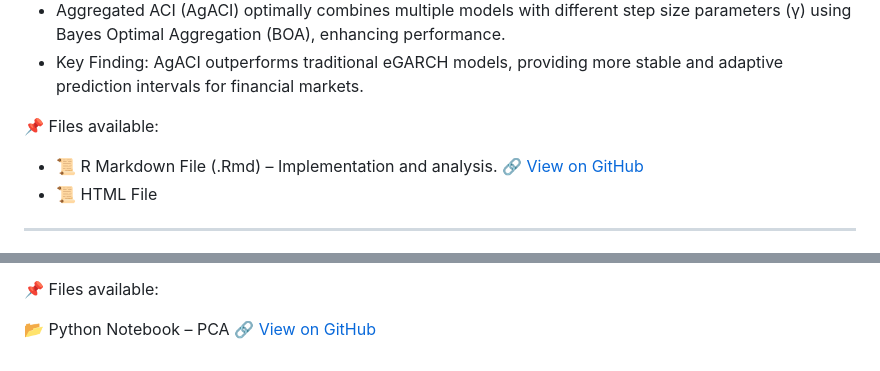
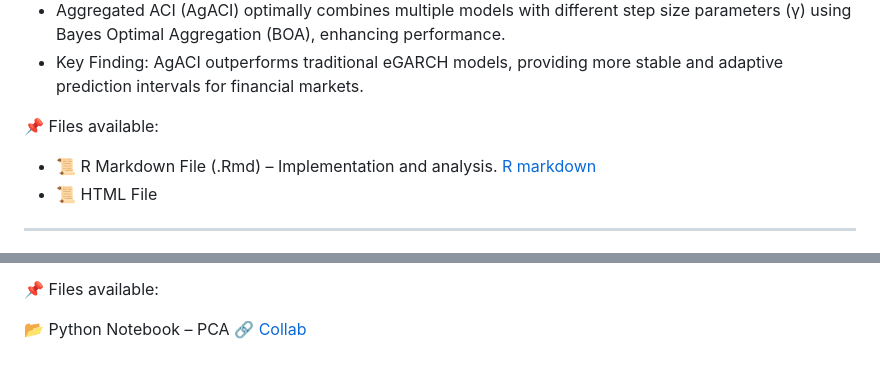
Before and after one commit to ghazzoul12/University-project, a Markdown page: README.md, 2 parts joined by grey strips. Rendered like a GitHub page.

```diff
--- a/README.md
+++ b/README.md
@@ -52,7 +52,7 @@ This project extends these methods using eGARCH models and explores the benefits
 - Key Finding: AgACI outperforms traditional eGARCH models, providing more stable and adaptive prediction intervals for financial markets.
 
 📌 Files available:
-- 📜 R Markdown File (.Rmd) – Implementation and analysis. [🔗 View on GitHub](https://github.com/ghazzoul12/University-project/blob/main/ACI_AgACI/R%20markdown%20file%20for%20ACI%20AgACI)
+- 📜 R Markdown File (.Rmd) – Implementation and analysis. [R markdown](https://github.com/ghazzoul12/University-project/blob/main/ACI_AgACI/R%20markdown%20file%20for%20ACI%20AgACI)
 - 📜 HTML File
 
 ---
@@ -115,4 +115,4 @@ Evaluate the effectiveness of PCA by comparing K-Nearest Neighbors (KNN) classif
 
 📌 Files available:
 
-📂 Python Notebook – PCA [🔗 View on GitHub](https://github.com/ghazzoul12/University-project/blob/main/PCA_Project/PCA_project.ipynb)
+📂 Python Notebook – PCA [🔗 Collab](https://github.com/ghazzoul12/University-project/blob/main/PCA_Project/PCA_project.ipynb)
```
Also changed, not shown: other parts of README.md (+6 -6 lines).
